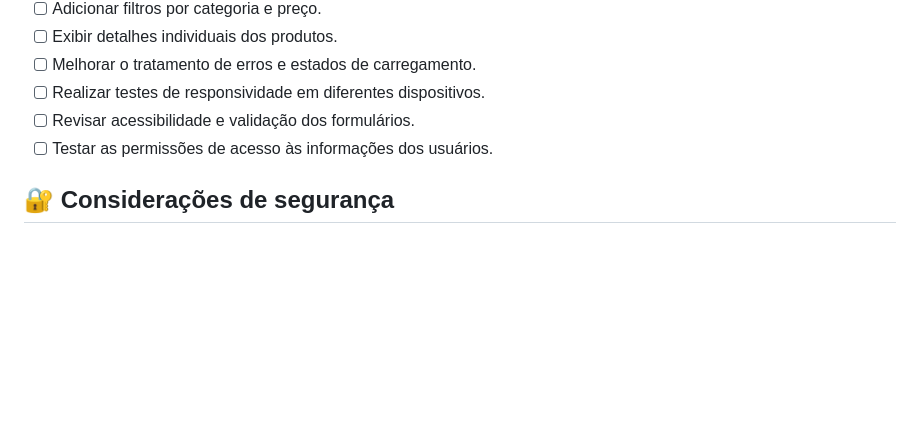
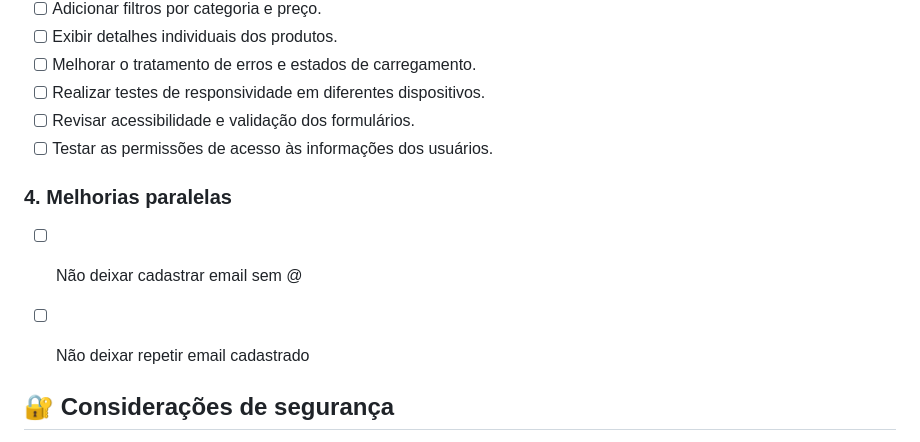
Before and after one commit to VictorKalashinikov/Instrumentos-do-Victor, a Markdown page: README.md, the part around the change. GitHub-like rendering; blank space fills up the shorter version.

Commit message:
Add parallel improvements section to README
Added a section for parallel improvements in the README.

```diff
--- a/README.md
+++ b/README.md
@@ -102,6 +102,11 @@ Instrumentos-do-Victor/
 - [ ] Revisar acessibilidade e validação dos formulários.
 - [ ] Testar as permissões de acesso às informações dos usuários.
 
+### 4. Melhorias paralelas
+- [ ] Não deixar cadastrar email sem @
+- [ ] Não deixar repetir email cadastrado
+
+
 ## 🔐 Considerações de segurança
 
 A validação de senha no front-end melhora a experiência do usuário, mas não deve ser considerada uma medida de segurança suficiente por si só. As políticas de autenticação devem ser aplicadas pelo Supabase, e as operações no banco de dados devem ser protegidas por políticas de Row Level Security (RLS) adequadas.
```
